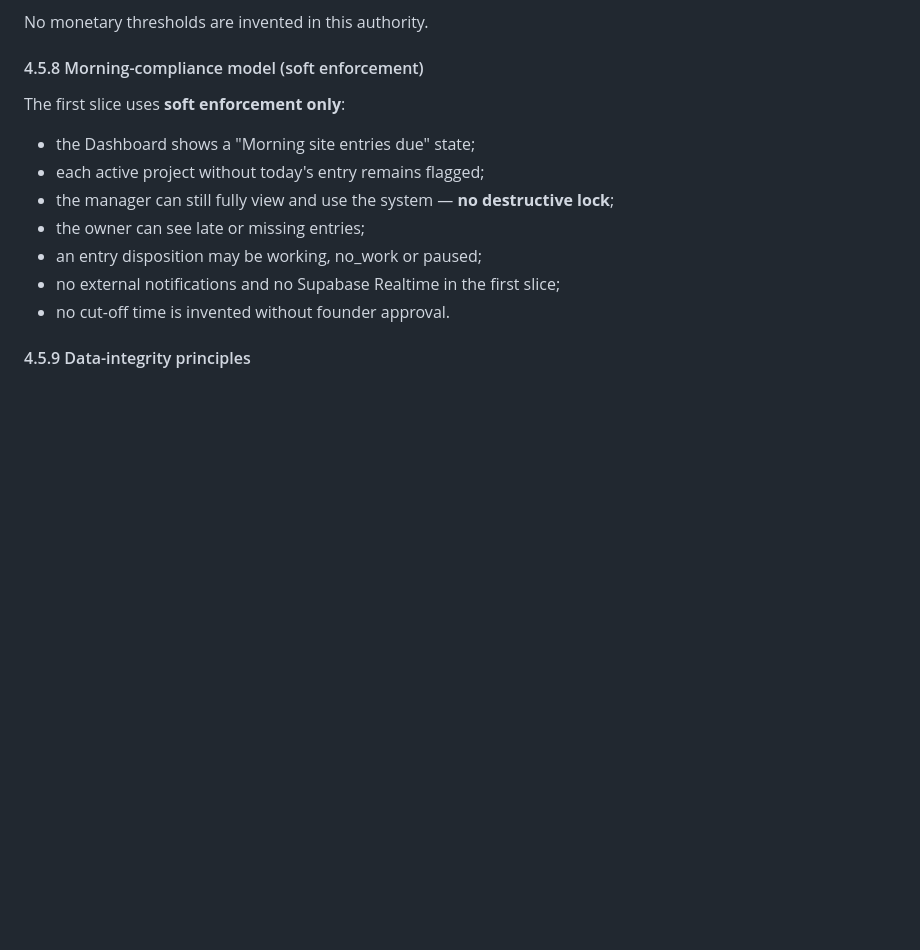
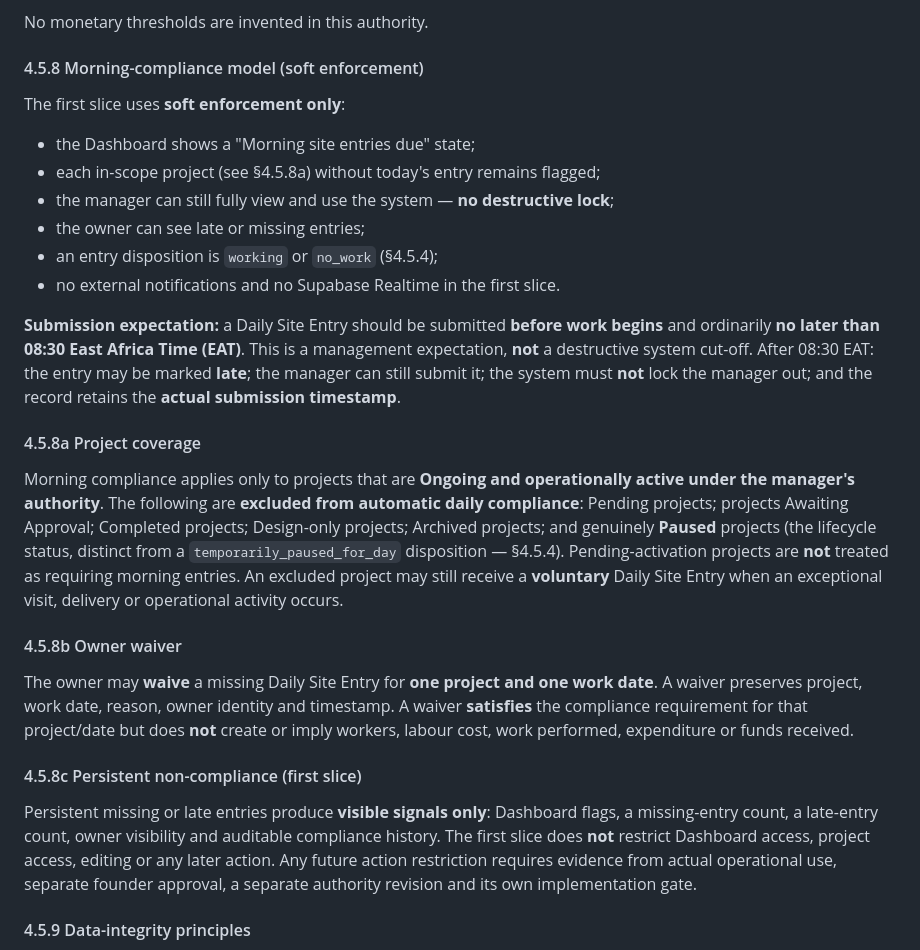
Before and after one commit to Widson-star/botanique-designers-site, a Markdown page: BOTANIQUE_OPERATIONS_HUB_PRODUCT_REQUIREMENTS.md, the part around one of its changes. Drawn GitHub-style; blank space fills up the shorter version.

```diff
--- a/BOTANIQUE_OPERATIONS_HUB_PRODUCT_REQUIREMENTS.md
+++ b/BOTANIQUE_OPERATIONS_HUB_PRODUCT_REQUIREMENTS.md
@@ -303,12 +322,43 @@ No monetary thresholds are invented in this authority.
 The first slice uses **soft enforcement only**:
 
 - the Dashboard shows a "Morning site entries due" state;
-- each active project without today's entry remains flagged;
+- each in-scope project (see §4.5.8a) without today's entry remains flagged;
 - the manager can still fully view and use the system — **no destructive lock**;
 - the owner can see late or missing entries;
-- an entry disposition may be working, no_work or paused;
-- no external notifications and no Supabase Realtime in the first slice;
-- no cut-off time is invented without founder approval.
+- an entry disposition is `working` or `no_work` (§4.5.4);
+- no external notifications and no Supabase Realtime in the first slice.
+
+**Submission expectation:** a Daily Site Entry should be submitted **before work begins**
+and ordinarily **no later than 08:30 East Africa Time (EAT)**. This is a management
+expectation, **not** a destructive system cut-off. After 08:30 EAT: the entry may be
+marked **late**; the manager can still submit it; the system must **not** lock the manager
+out; and the record retains the **actual submission timestamp**.
+
+#### 4.5.8a Project coverage
+
+Morning compliance applies only to projects that are **Ongoing and operationally active
+under the manager's authority**. The following are **excluded from automatic daily
+compliance**: Pending projects; projects Awaiting Approval; Completed projects; Design-only
+projects; Archived projects; and genuinely **Paused** projects (the lifecycle status,
+distinct from a `temporarily_paused_for_day` disposition — §4.5.4). Pending-activation
+projects are **not** treated as requiring morning entries. An excluded project may still
+receive a **voluntary** Daily Site Entry when an exceptional visit, delivery or operational
+activity occurs.
+
+#### 4.5.8b Owner waiver
+
+The owner may **waive** a missing Daily Site Entry for **one project and one work date**. A
+waiver preserves project, work date, reason, owner identity and timestamp. A waiver
+**satisfies** the compliance requirement for that project/date but does **not** create or
+imply workers, labour cost, work performed, expenditure or funds received.
+
+#### 4.5.8c Persistent non-compliance (first slice)
+
+Persistent missing or late entries produce **visible signals only**: Dashboard flags, a
+missing-entry count, a late-entry count, owner visibility and auditable compliance history.
+The first slice does **not** restrict Dashboard access, project access, editing or any
+later action. Any future action restriction requires evidence from actual operational use,
+separate founder approval, a separate authority revision and its own implementation gate.
 
 #### 4.5.9 Data-integrity principles
 
```
Also changed, not shown: other parts of BOTANIQUE_OPERATIONS_HUB_PRODUCT_REQUIREMENTS.md (+47 -19 lines), BOTANIQUE_OPERATIONS_HUB_BLUEPRINT.md (+23 -9 lines), WORKSTREAMS.md (+23 -11 lines).
